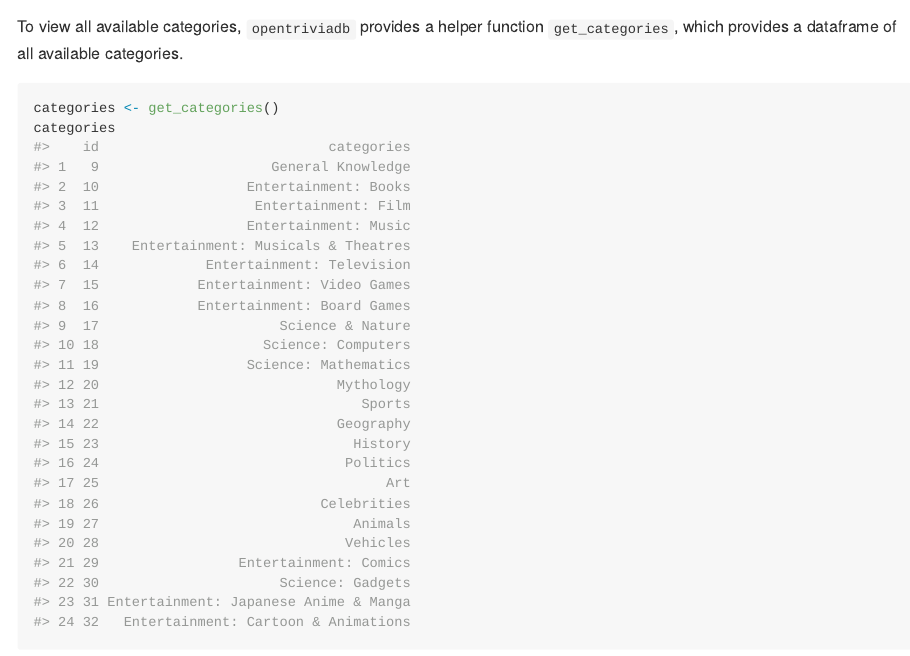
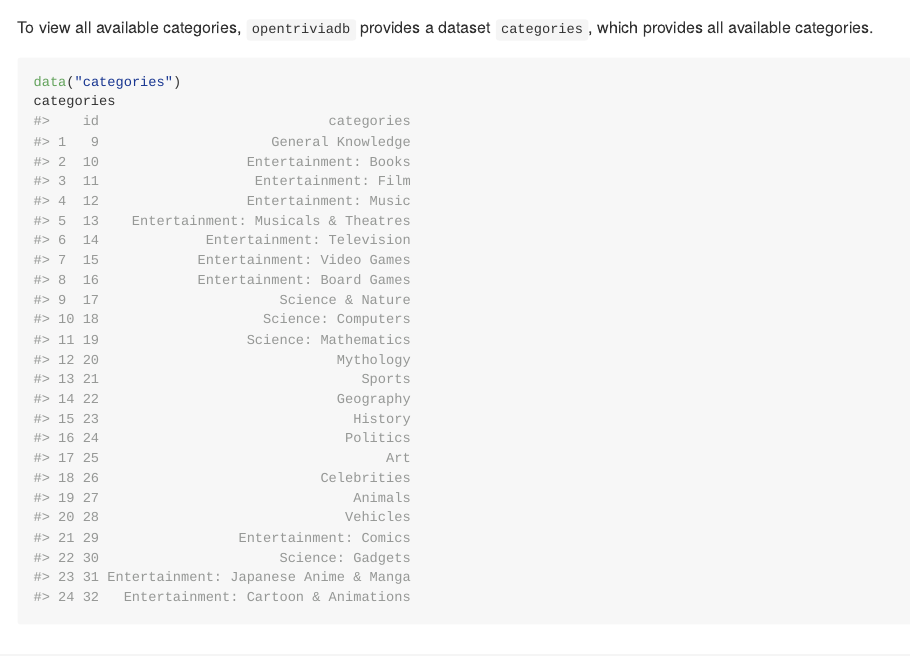
Before and after one commit to condwanaland/opentriviadb, an R Markdown document (README.Rmd): the page in a window 1100 px wide, from 2900 px down before the commit and from 2660 px down after it, so that both start at the same text. The pictures show the output file README.md that the author committed with the source, drawn offline in the style of GitHub; long lines of code are wrapped.

Commit message:
update and refresh

````diff
--- a/README.Rmd
+++ b/README.Rmd
@@ -45,10 +45,10 @@
 dat
 ```
 
-To view all available categories, `opentriviadb` provides a helper function `get_categories`, which provides a dataframe of all available categories.
+To view all available categories, `opentriviadb` provides a dataset `categories`, which provides all available categories.
 
 ```{r}
-categories <- get_categories()
+data("categories")
 categories
 ```
 
````
Also changed, not shown: R/categories.R (added, +14 -0 lines), R/get_categories.R (deleted, +0 -27 lines), R/get_questions.R (+1 -1 lines), README.md, 1 other file.
